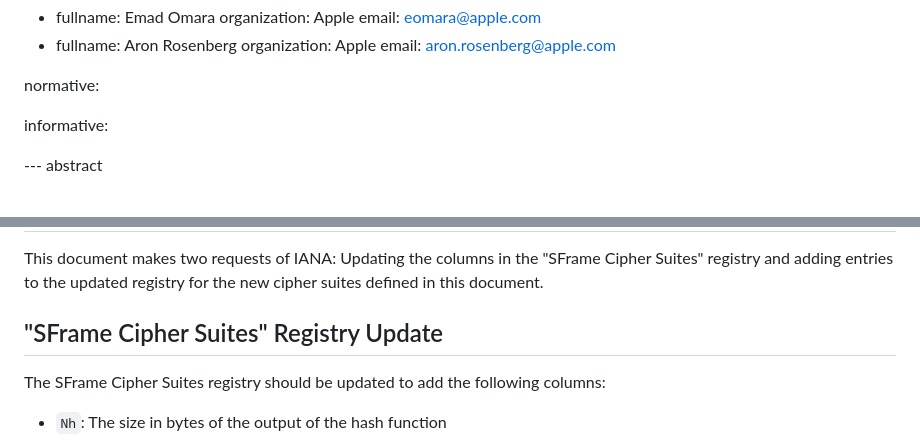
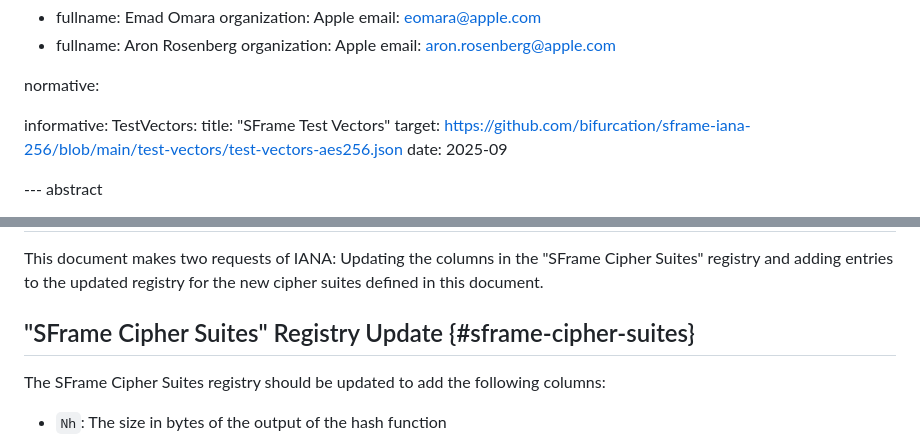
Before and after one commit to bifurcation/sframe-iana-256, a Markdown page: draft-barnes-sframe-iana-256.md, 2 parts joined by grey strips. GitHub-like rendering.

```diff
--- a/draft-barnes-sframe-iana-256.md
+++ b/draft-barnes-sframe-iana-256.md
@@ -40,6 +40,10 @@ author:
 normative:
 
 informative:
+  TestVectors:
+    title: "SFrame Test Vectors"
+    target: https://github.com/bifurcation/sframe-iana-256/blob/main/test-vectors/test-vectors-aes256.json
+    date: 2025-09
 
 --- abstract
 
@@ -107,7 +111,7 @@ This document makes two requests of IANA: Updating the columns in the "SFrame
 Cipher Suites" registry and adding entries to the updated registry for the new
 cipher suites defined in this document.
 
-## "SFrame Cipher Suites" Registry Update
+## "SFrame Cipher Suites" Registry Update {#sframe-cipher-suites}
 
 The SFrame Cipher Suites registry should be updated to add the following
 columns:
```
Also changed, not shown: other parts of draft-barnes-sframe-iana-256.md (+72 -3 lines).
